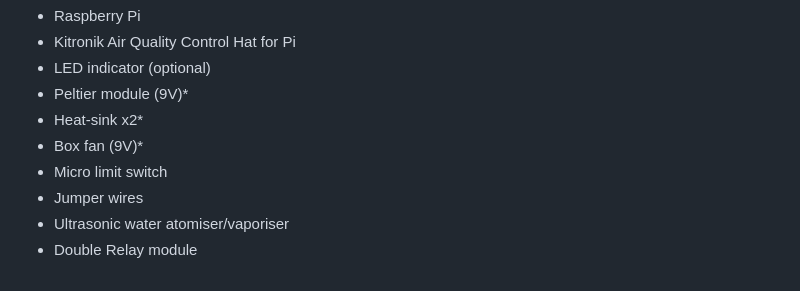
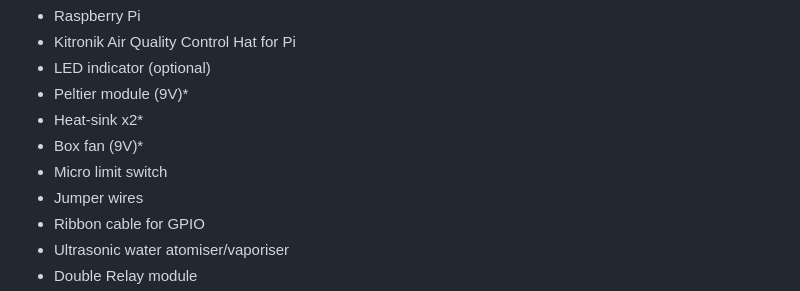
Before and after one commit to Team-AIRWISE/AIRWISE, a Markdown page: README.md, the part around one of its changes. GitHub-like rendering.

```diff
--- a/README.md
+++ b/README.md
@@ -28,5 +28,6 @@ The AIRWISE device's to meticulously measure the air quality of a room/indoor ar
 - Box fan (9V)*
 - Micro limit switch
 - Jumper wires
+- Ribbon cable for GPIO
 - Ultrasonic water atomiser/vaporiser
 - Double Relay module
```
Also changed, not shown: other parts of README.md (+2 -2 lines).
